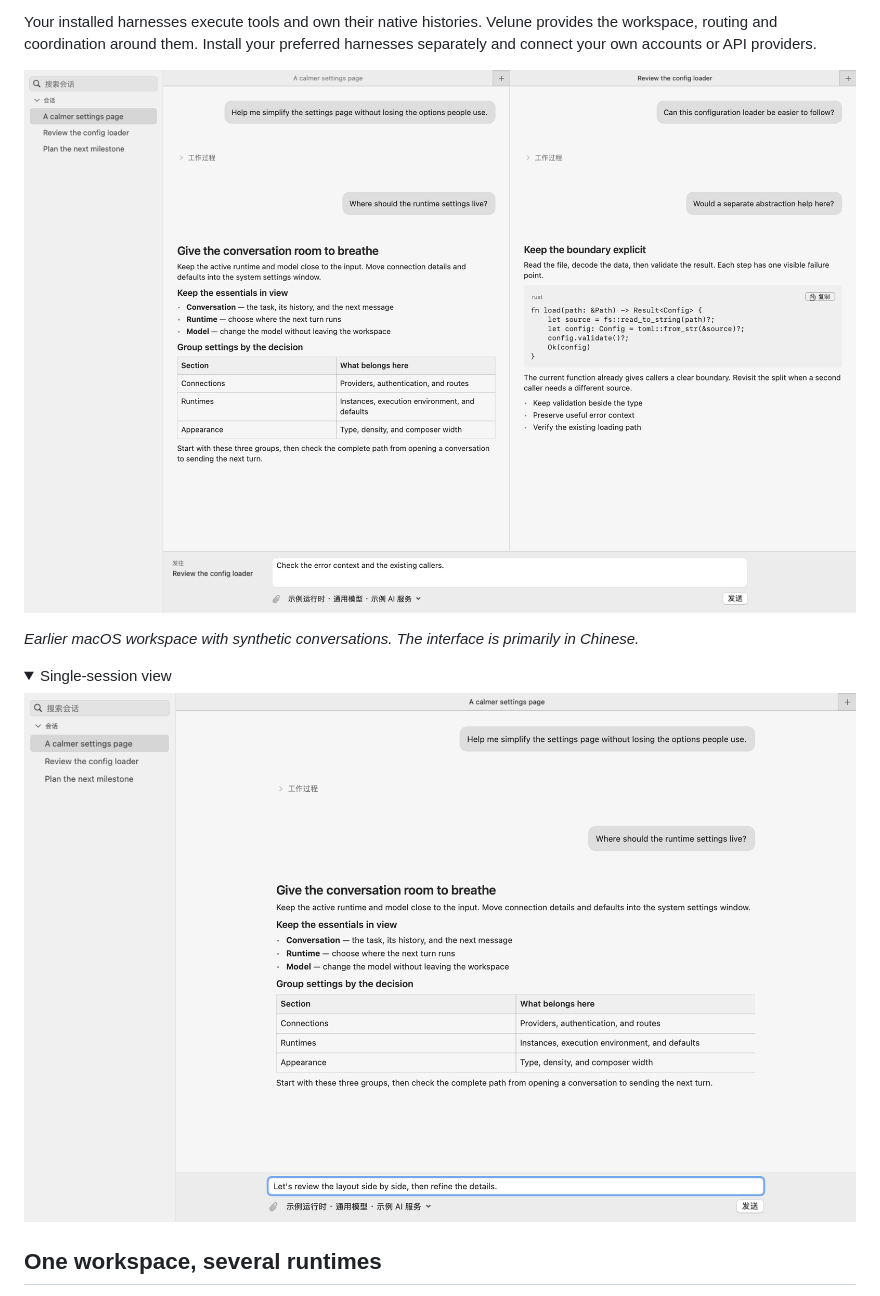
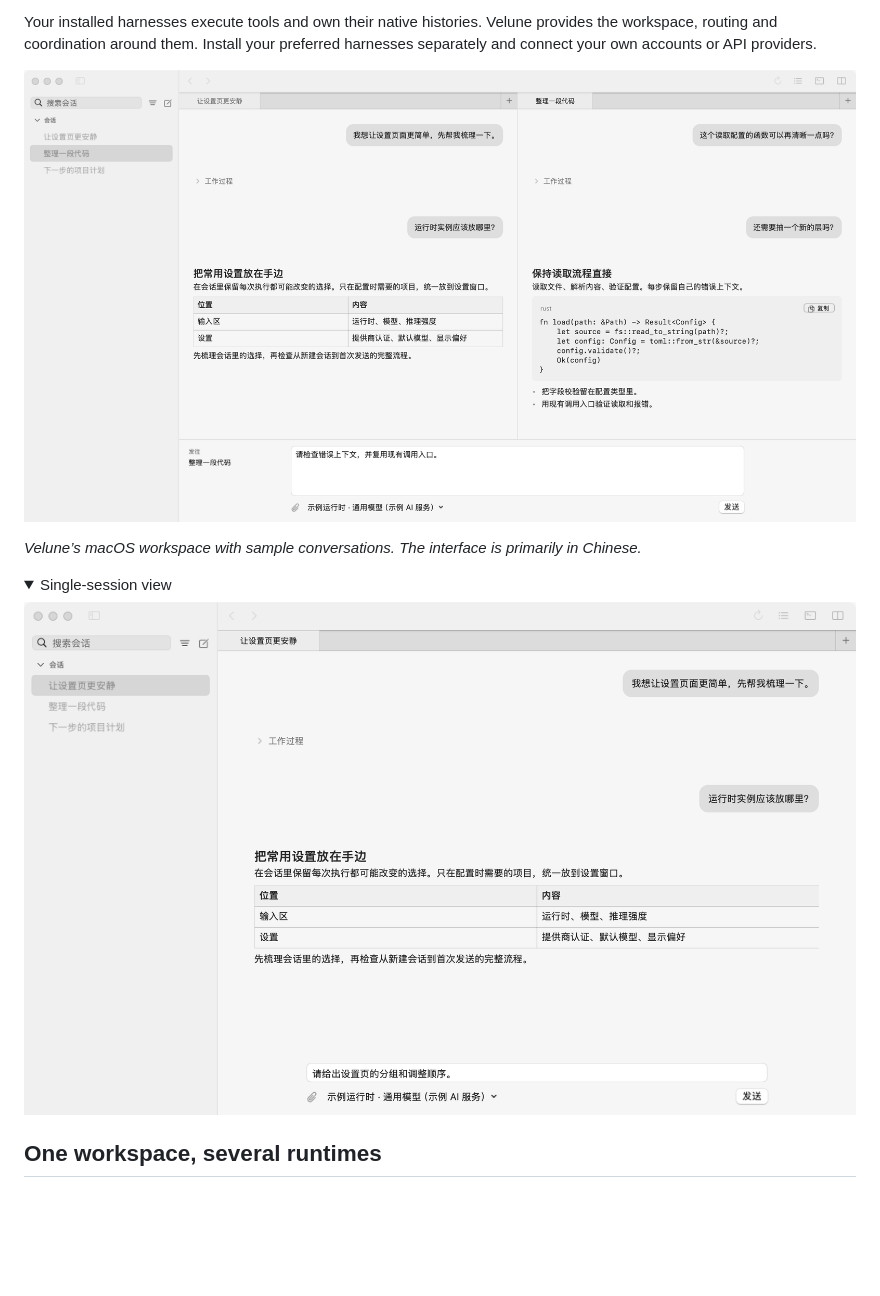
Before and after one commit to xiaoland/velune, a Markdown page: README.md, the part around the change. Drawn GitHub-style; pictures changed too: assets/screenshots/macos-split-workspace.png, assets/screenshots/macos-workspace.png; folded sections open; blank space fills up the shorter version.

```diff
--- a/README.md
+++ b/README.md
@@ -24,7 +24,7 @@ Your installed harnesses execute tools and own their native histories. Velune pr
 
 ![Velune on macOS with two conversations and a shared composer](assets/screenshots/macos-split-workspace.png)
 
-*Earlier macOS workspace with synthetic conversations. The interface is primarily in Chinese.*
+*Velune’s macOS workspace with sample conversations. The interface is primarily in Chinese.*
 
 <details>
 <summary>Single-session view</summary>
```
Also changed, not shown: README.zh-CN.md (+1 -1 lines).
